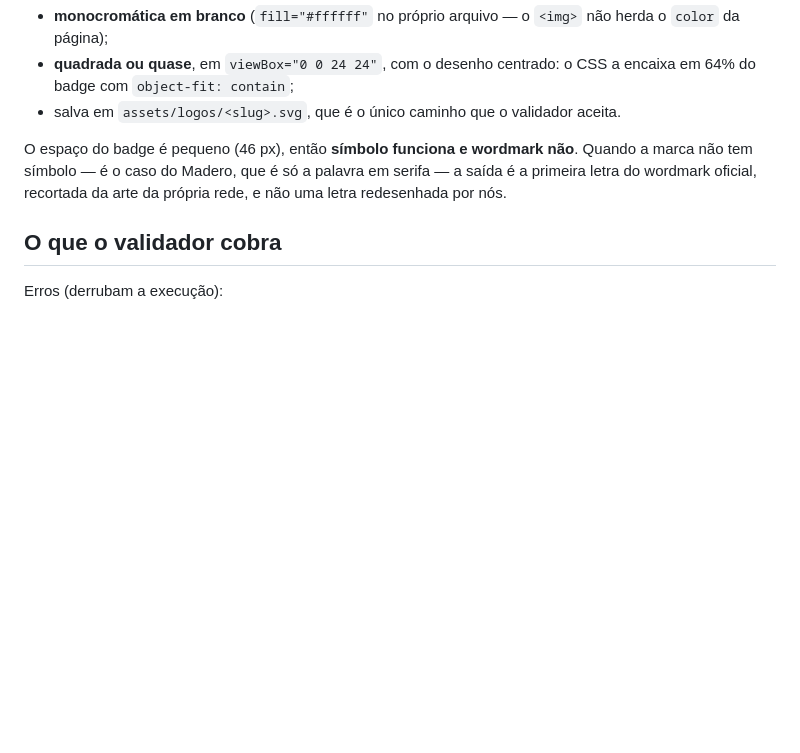
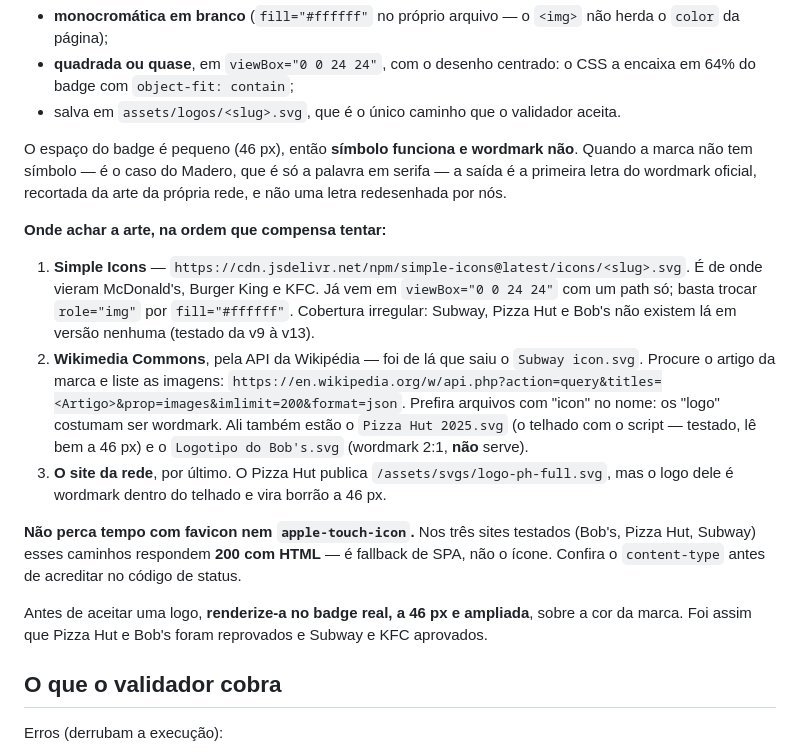
Before and after one commit to FernandoGarciaRangel/Refeicao-Livre, a Markdown page: ATUALIZAR-CARDAPIO.md, the part around the change. Rendered like a GitHub page; blank space fills up the shorter version.

Commit message:
Registra de onde vem a arte das logos
Simple Icons primeiro (McDonald's, BK, KFC vieram de la), Wikimedia depois (o
Subway veio), site da rede por ultimo. Com o que ja foi testado e reprovado: o
Pizza Hut 2025.svg e o Logotipo do Bob's.svg existem na Wikimedia, mas o segundo
e wordmark 2:1 e vira borrao a 46 px.

E o aviso que custou tempo: favicon e apple-touch-icon dos tres sites respondem
200 com HTML — e fallback de SPA, nao o icone. Conferir o content-type.

Co-Authored-By: Claude Opus 5 <noreply@anthropic.com>
Claude-Session: https://claude.ai/code/session_01GZRQ7QSEgbcy8M7fRHU7n4

```diff
--- a/ATUALIZAR-CARDAPIO.md
+++ b/ATUALIZAR-CARDAPIO.md
@@ -172,6 +172,18 @@ O que a arte precisa ser, para assentar sobre a cor da marca do mesmo jeito que
 
 O espaço do badge é pequeno (46 px), então **símbolo funciona e wordmark não**. Quando a marca não tem símbolo — é o caso do Madero, que é só a palavra em serifa — a saída é a primeira letra do wordmark oficial, recortada da arte da própria rede, e não uma letra redesenhada por nós.
 
+**Onde achar a arte, na ordem que compensa tentar:**
+
+1. **Simple Icons** — `https://cdn.jsdelivr.net/npm/simple-icons@latest/icons/<slug>.svg`. É de onde vieram McDonald's, Burger King e KFC. Já vem em `viewBox="0 0 24 24"` com um path só; basta trocar `role="img"` por `fill="#ffffff"`. Cobertura irregular: Subway, Pizza Hut e Bob's não existem lá em versão nenhuma (testado da v9 à v13).
+2. **Wikimedia Commons**, pela API da Wikipédia — foi de lá que saiu o `Subway icon.svg`. Procure o artigo da marca e liste as imagens:
+   `https://en.wikipedia.org/w/api.php?action=query&titles=<Artigo>&prop=images&imlimit=200&format=json`.
+   Prefira arquivos com "icon" no nome: os "logo" costumam ser wordmark. Ali também estão o `Pizza Hut 2025.svg` (o telhado com o script — testado, lê bem a 46 px) e o `Logotipo do Bob's.svg` (wordmark 2:1, **não** serve).
+3. **O site da rede**, por último. O Pizza Hut publica `/assets/svgs/logo-ph-full.svg`, mas o logo dele é wordmark dentro do telhado e vira borrão a 46 px.
+
+**Não perca tempo com favicon nem `apple-touch-icon`.** Nos três sites testados (Bob's, Pizza Hut, Subway) esses caminhos respondem **200 com HTML** — é fallback de SPA, não o ícone. Confira o `content-type` antes de acreditar no código de status.
+
+Antes de aceitar uma logo, **renderize-a no badge real, a 46 px e ampliada**, sobre a cor da marca. Foi assim que Pizza Hut e Bob's foram reprovados e Subway e KFC aprovados.
+
 ## O que o validador cobra
 
 Erros (derrubam a execução):
```
